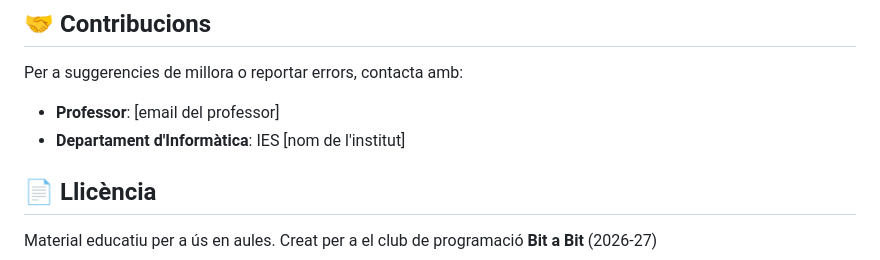
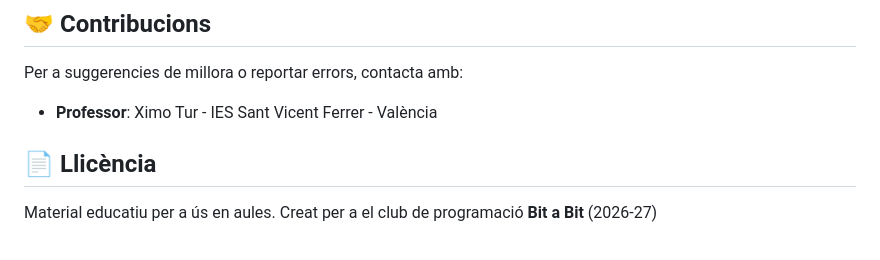
Before and after one commit to ximotur/bitabit, a Markdown page: README.md, the part around the change. Rendered like a GitHub page.

Commit message:
Revise contributions contact details in README
Updated contact information for contributions section.

```diff
--- a/README.md
+++ b/README.md
@@ -112,8 +112,7 @@ Els colors i temes es poden modificar editant les variables CSS:
 ## 🤝 Contribucions
 
 Per a suggerencies de millora o reportar errors, contacta amb:
-- **Professor**: [email del professor]
-- **Departament d'Informàtica**: IES [nom de l'institut]
+- **Professor**: Ximo Tur - IES Sant Vicent Ferrer - València
 
 ## 📄 Llicència
 
```
